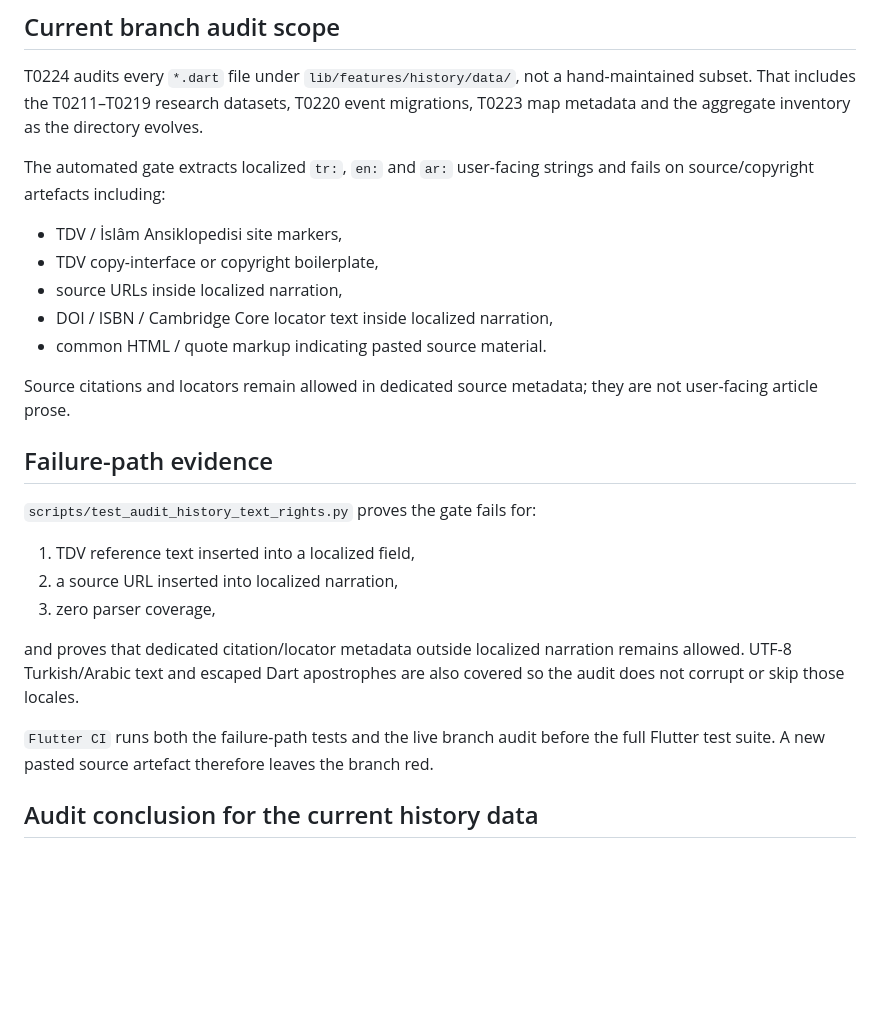
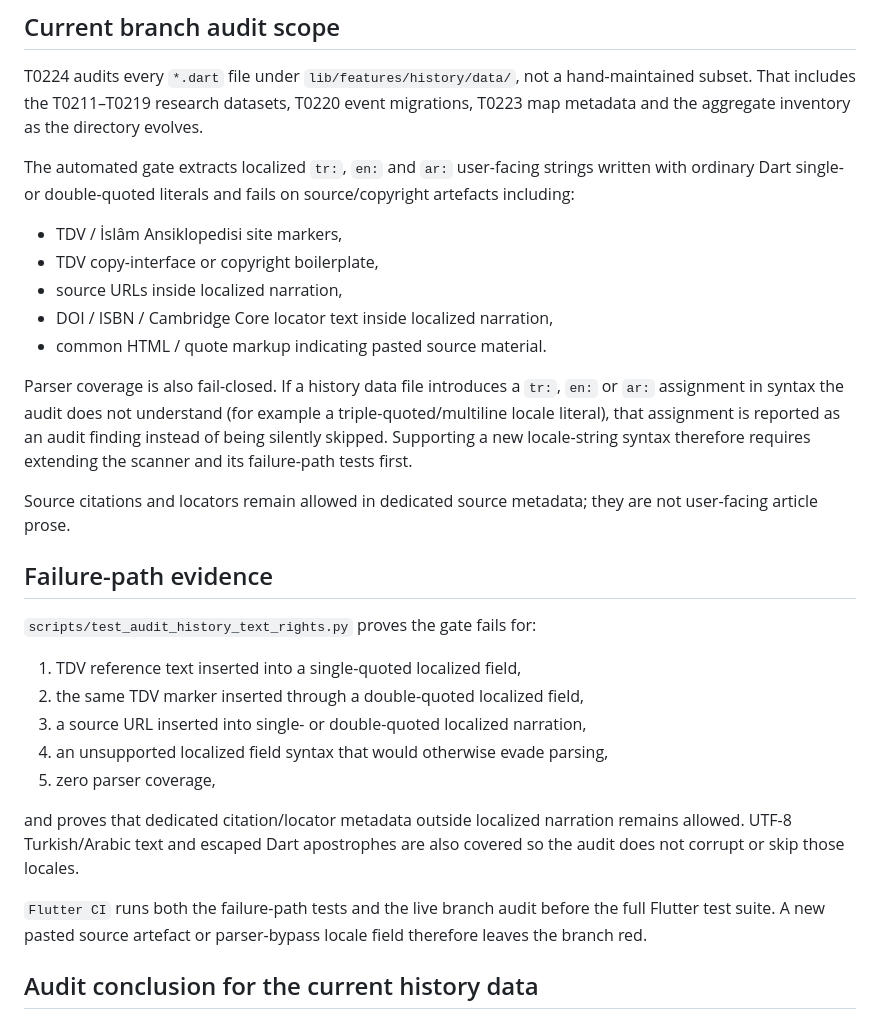
Before and after one commit to isarpsiyahofficial/Apk, a Markdown page: docs/HISTORY_T0224_TEXT_RIGHTS_AUDIT.md, the part around the change. Drawn GitHub-style; blank space fills up the shorter version.

Commit message:
Document fail-closed T0224 parser coverage

```diff
--- a/docs/HISTORY_T0224_TEXT_RIGHTS_AUDIT.md
+++ b/docs/HISTORY_T0224_TEXT_RIGHTS_AUDIT.md
@@ -29,7 +29,7 @@ Official references checked:
 
 T0224 audits every `*.dart` file under `lib/features/history/data/`, not a hand-maintained subset. That includes the T0211–T0219 research datasets, T0220 event migrations, T0223 map metadata and the aggregate inventory as the directory evolves.
 
-The automated gate extracts localized `tr:`, `en:` and `ar:` user-facing strings and fails on source/copyright artefacts including:
+The automated gate extracts localized `tr:`, `en:` and `ar:` user-facing strings written with ordinary Dart single- or double-quoted literals and fails on source/copyright artefacts including:
 
 - TDV / İslâm Ansiklopedisi site markers,
 - TDV copy-interface or copyright boilerplate,
@@ -37,19 +37,23 @@ The automated gate extracts localized `tr:`, `en:` and `ar:` user-facing strings
 - DOI / ISBN / Cambridge Core locator text inside localized narration,
 - common HTML / quote markup indicating pasted source material.
 
+Parser coverage is also fail-closed. If a history data file introduces a `tr:`, `en:` or `ar:` assignment in syntax the audit does not understand (for example a triple-quoted/multiline locale literal), that assignment is reported as an audit finding instead of being silently skipped. Supporting a new locale-string syntax therefore requires extending the scanner and its failure-path tests first.
+
 Source citations and locators remain allowed in dedicated source metadata; they are not user-facing article prose.
 
 ## Failure-path evidence
 
 `scripts/test_audit_history_text_rights.py` proves the gate fails for:
 
-1. TDV reference text inserted into a localized field,
-2. a source URL inserted into localized narration,
-3. zero parser coverage,
+1. TDV reference text inserted into a single-quoted localized field,
+2. the same TDV marker inserted through a double-quoted localized field,
+3. a source URL inserted into single- or double-quoted localized narration,
+4. an unsupported localized field syntax that would otherwise evade parsing,
+5. zero parser coverage,
 
 and proves that dedicated citation/locator metadata outside localized narration remains allowed. UTF-8 Turkish/Arabic text and escaped Dart apostrophes are also covered so the audit does not corrupt or skip those locales.
 
-`Flutter CI` runs both the failure-path tests and the live branch audit before the full Flutter test suite. A new pasted source artefact therefore leaves the branch red.
+`Flutter CI` runs both the failure-path tests and the live branch audit before the full Flutter test suite. A new pasted source artefact or parser-bypass locale field therefore leaves the branch red.
 
 ## Audit conclusion for the current history data
 
```
